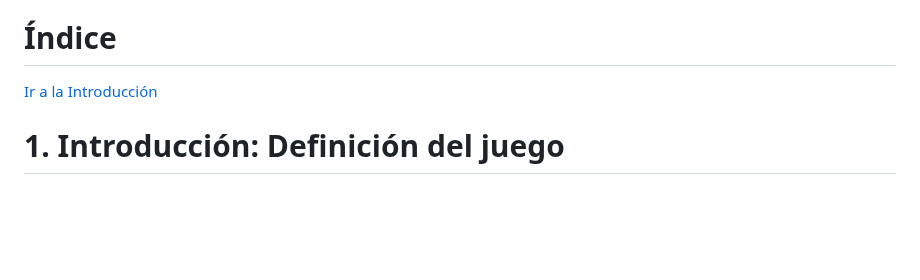
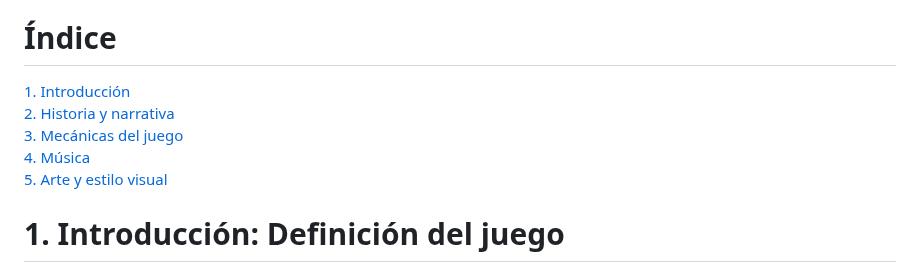
Before and after one commit to lalachip7/Champinchanted, a Markdown page: README.md, the part around one of its changes. Rendered like a GitHub page; blank space fills up the shorter version.

```diff
--- a/README.md
+++ b/README.md
@@ -24,7 +25,11 @@ Laura Blázquez Pelaz
 
 
 # Índice
-[Ir a la Introducción](#introduccion-definicion-del-juego)
+[1. Introducción](#introduccion-definicion-del-juego)
+[2. Historia y narrativa](#historia-y-narrativa)
+[3. Mecánicas del juego](#mecanicas-del-juego)
+[4. Música](#musica)
+[5. Arte y estilo visual](#arte-y-estilo-visual)
 
 # 1. Introducción: Definición del juego
 ## 1.1. Concepto del juego
```
Also changed, not shown: other parts of README.md (+3 -1 lines).
